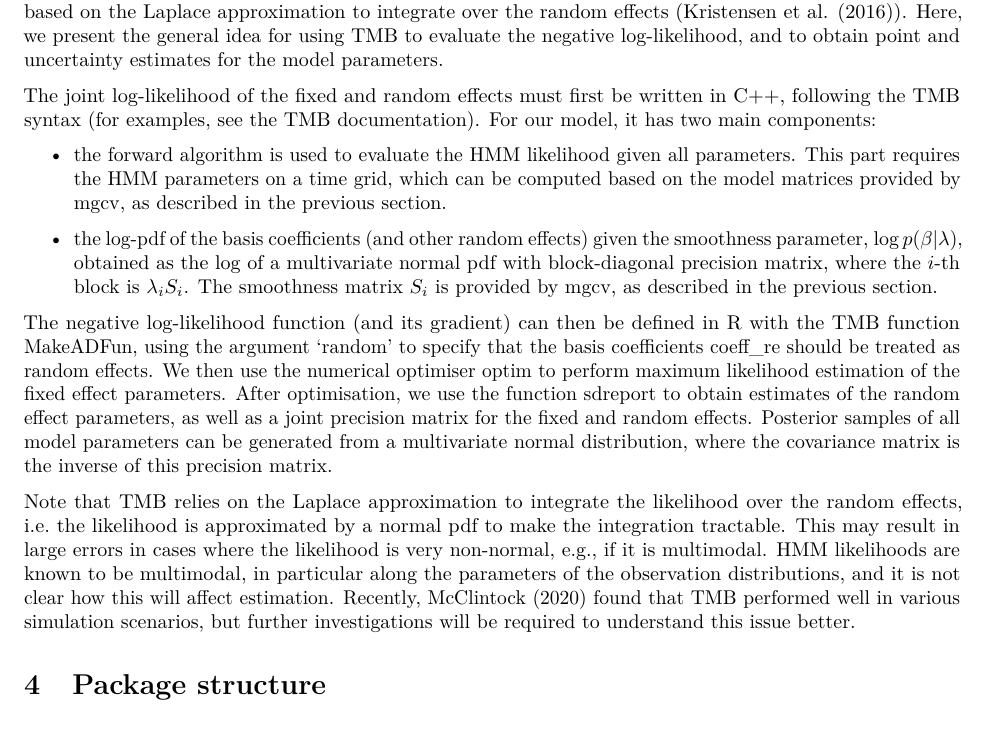
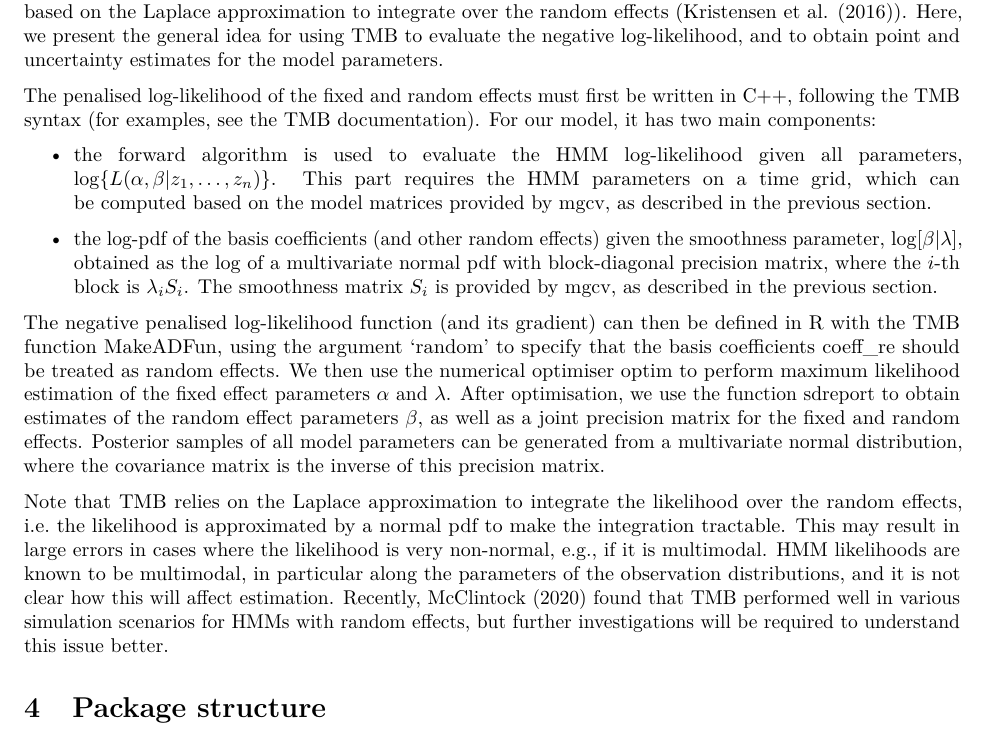
Before and after one commit to TheoMichelot/hmmTMB, an R Markdown document (vignettes/hmmTMB_technical_guide.rmd): part of page 4 of 10, cut so that both start at the same text. The pictures show the output file vignettes/hmmTMB_technical_guide.pdf that the author committed with the source.

Commit message:
improve description of likelihood implementation in technical vignette

```diff
--- a/vignettes/hmmTMB_technical_guide.rmd
+++ b/vignettes/hmmTMB_technical_guide.rmd
@@ -153,15 +153,15 @@ S <- smooth$S
 
 We use the R package Template Model Builder (TMB) to implement the marginal likelihood of the model, based on the Laplace approximation to integrate over the random effects (@kristensen2016). Here, we present the general idea for using TMB to evaluate the negative log-likelihood, and to obtain point and uncertainty estimates for the model parameters.
 
-The joint log-likelihood of the fixed and random effects must first be written in C++, following the TMB syntax (for examples, see [the TMB documentation](https://kaskr.github.io/adcomp/examples.html)). For our model, it has two main components:
+The penalised log-likelihood of the fixed and random effects must first be written in C++, following the TMB syntax (for examples, see [the TMB documentation](https://kaskr.github.io/adcomp/examples.html)). For our model, it has two main components:
 
-  - the forward algorithm is used to evaluate the HMM likelihood given all parameters. This part requires the HMM parameters on a time grid, which can be computed based on the model matrices provided by mgcv, as described in the previous section.
+  - the forward algorithm is used to evaluate the HMM log-likelihood given all parameters, $\log\{L(\alpha, \beta \vert z_1, \dots, z_n)\}$. This part requires the HMM parameters on a time grid, which can be computed based on the model matrices provided by mgcv, as described in the previous section.
 
-  - the log-pdf of the basis coefficients (and other random effects) given the smoothness parameter, $\log p(\beta \vert \lambda)$, obtained as the log of a multivariate normal pdf with block-diagonal precision matrix, where the $i$-th block is $\lambda_i S_i$. The smoothness matrix $S_i$ is provided by mgcv, as described in the previous section.
+  - the log-pdf of the basis coefficients (and other random effects) given the smoothness parameter, $\log [\beta \vert \lambda]$, obtained as the log of a multivariate normal pdf with block-diagonal precision matrix, where the $i$-th block is $\lambda_i S_i$. The smoothness matrix $S_i$ is provided by mgcv, as described in the previous section.
 
-The negative log-likelihood function (and its gradient) can then be defined in R with the TMB function MakeADFun, using the argument `random' to specify that the basis coefficients coeff\_re should be treated as random effects. We then use the numerical optimiser optim to perform maximum likelihood estimation of the fixed effect parameters. After optimisation, we use the function sdreport to obtain estimates of the random effect parameters, as well as a joint precision matrix for the fixed and random effects. Posterior samples of all model parameters can be generated from a multivariate normal distribution, where the covariance matrix is the inverse of this precision matrix.
+The negative penalised log-likelihood function (and its gradient) can then be defined in R with the TMB function MakeADFun, using the argument `random' to specify that the basis coefficients coeff\_re should be treated as random effects. We then use the numerical optimiser optim to perform maximum likelihood estimation of the fixed effect parameters $\alpha$ and $\lambda$. After optimisation, we use the function sdreport to obtain estimates of the random effect parameters $\beta$, as well as a joint precision matrix for the fixed and random effects. Posterior samples of all model parameters can be generated from a multivariate normal distribution, where the covariance matrix is the inverse of this precision matrix.
 
-Note that TMB relies on the Laplace approximation to integrate the likelihood over the random effects, i.e.\ the likelihood is approximated by a normal pdf to make the integration tractable. This may result in large errors in cases where the likelihood is very non-normal, e.g., if it is multimodal. HMM likelihoods are known to be multimodal, in particular along the parameters of the observation distributions, and it is not clear how this will affect estimation. Recently, @mcclintock2020random found that TMB performed well in various simulation scenarios, but further investigations will be required to understand this issue better.
+Note that TMB relies on the Laplace approximation to integrate the likelihood over the random effects, i.e.\ the likelihood is approximated by a normal pdf to make the integration tractable. This may result in large errors in cases where the likelihood is very non-normal, e.g., if it is multimodal. HMM likelihoods are known to be multimodal, in particular along the parameters of the observation distributions, and it is not clear how this will affect estimation. Recently, @mcclintock2020random found that TMB performed well in various simulation scenarios for HMMs with random effects, but further investigations will be required to understand this issue better.
 
 # Package structure
 
```
Also changed, not shown: vignettes/hmmTMB_technical_guide.pdf.
